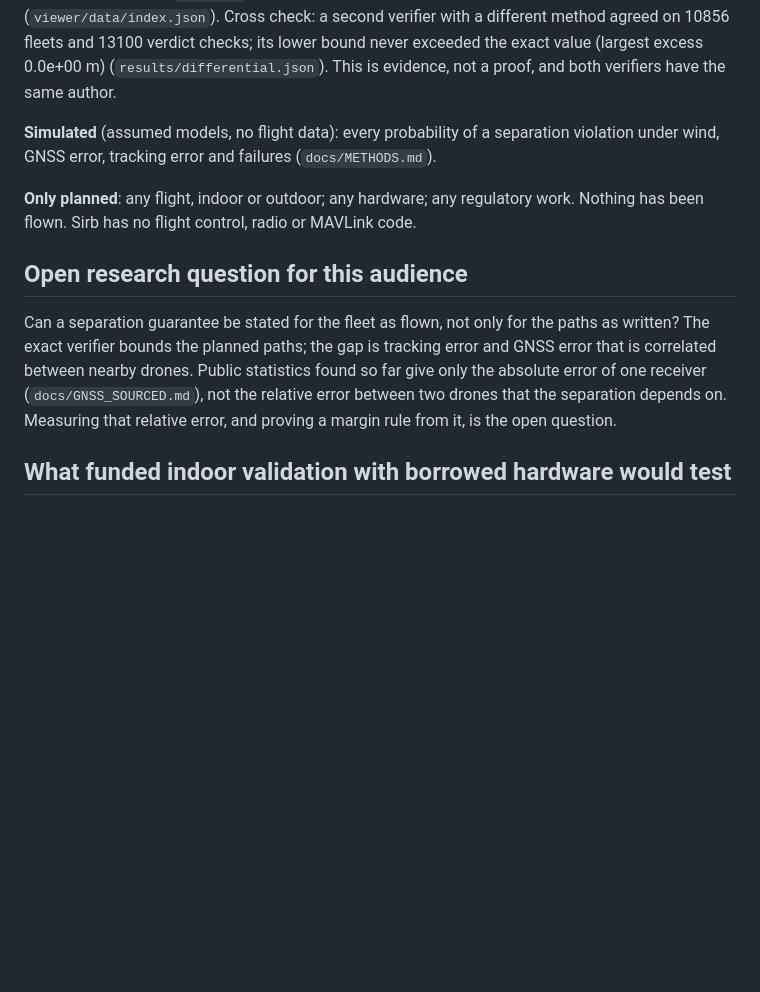
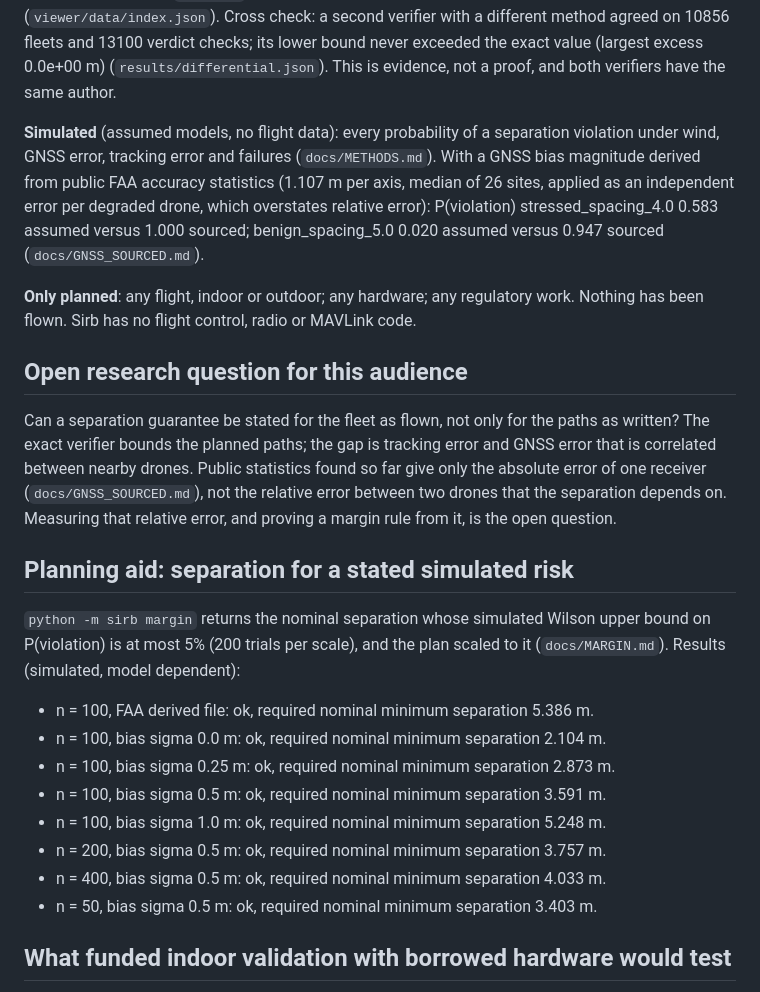
Before and after one commit to hudasol/sirb, a Markdown page: docs/BRIEF_TII_ATRC.md, the part around the change. GitHub-like rendering; blank space fills up the shorter version.

Commit message:
Regenerate the three reviewer briefs from the final result files

```diff
--- a/docs/BRIEF_TII_ATRC.md
+++ b/docs/BRIEF_TII_ATRC.md
@@ -14,12 +14,26 @@ A simulation first planner for drone light shows: shape sequences become multi d
 Cross check: a second verifier with a different method agreed on 10856 fleets and 13100 verdict checks; its lower bound never exceeded the exact value (largest excess 0.0e+00 m) (`results/differential.json`). This is evidence, not a proof, and both verifiers have the same author.
 
 **Simulated** (assumed models, no flight data): every probability of a separation violation under wind, GNSS error, tracking error and failures (`docs/METHODS.md`).
+With a GNSS bias magnitude derived from public FAA accuracy statistics (1.107 m per axis, median of 26 sites, applied as an independent error per degraded drone, which overstates relative error): P(violation) stressed_spacing_4.0 0.583 assumed versus 1.000 sourced; benign_spacing_5.0 0.020 assumed versus 0.947 sourced (`docs/GNSS_SOURCED.md`).
 
 **Only planned**: any flight, indoor or outdoor; any hardware; any regulatory work. Nothing has been flown. Sirb has no flight control, radio or MAVLink code.
 
 ## Open research question for this audience
 
 Can a separation guarantee be stated for the fleet as flown, not only for the paths as written? The exact verifier bounds the planned paths; the gap is tracking error and GNSS error that is correlated between nearby drones. Public statistics found so far give only the absolute error of one receiver (`docs/GNSS_SOURCED.md`), not the relative error between two drones that the separation depends on. Measuring that relative error, and proving a margin rule from it, is the open question.
+
+## Planning aid: separation for a stated simulated risk
+
+`python -m sirb margin` returns the nominal separation whose simulated Wilson upper bound on P(violation) is at most 5% (200 trials per scale), and the plan scaled to it (`docs/MARGIN.md`). Results (simulated, model dependent):
+
+* n = 100, FAA derived file: ok, required nominal minimum separation 5.386 m.
+* n = 100, bias sigma 0.0 m: ok, required nominal minimum separation 2.104 m.
+* n = 100, bias sigma 0.25 m: ok, required nominal minimum separation 2.873 m.
+* n = 100, bias sigma 0.5 m: ok, required nominal minimum separation 3.591 m.
+* n = 100, bias sigma 1.0 m: ok, required nominal minimum separation 5.248 m.
+* n = 200, bias sigma 0.5 m: ok, required nominal minimum separation 3.757 m.
+* n = 400, bias sigma 0.5 m: ok, required nominal minimum separation 4.033 m.
+* n = 50, bias sigma 0.5 m: ok, required nominal minimum separation 3.403 m.
 
 ## What funded indoor validation with borrowed hardware would test
 
```
Also changed, not shown: docs/BRIEF_ADEO.md (+1 -1 lines), docs/BRIEF_EDGE.md (+1 -0 lines).
